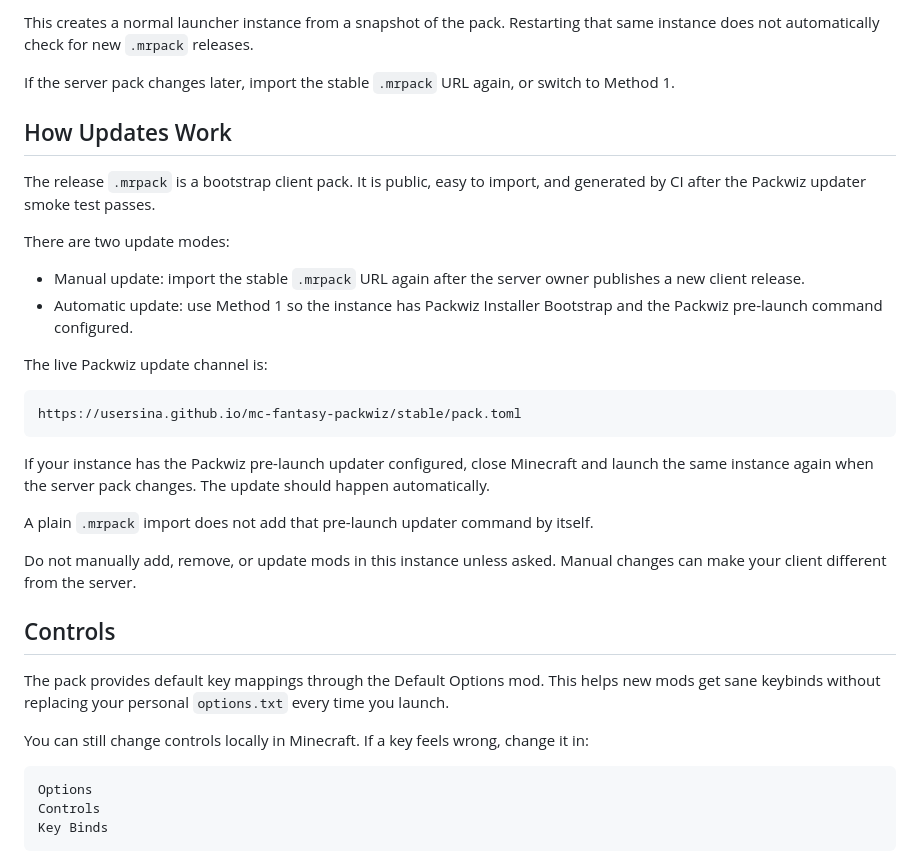
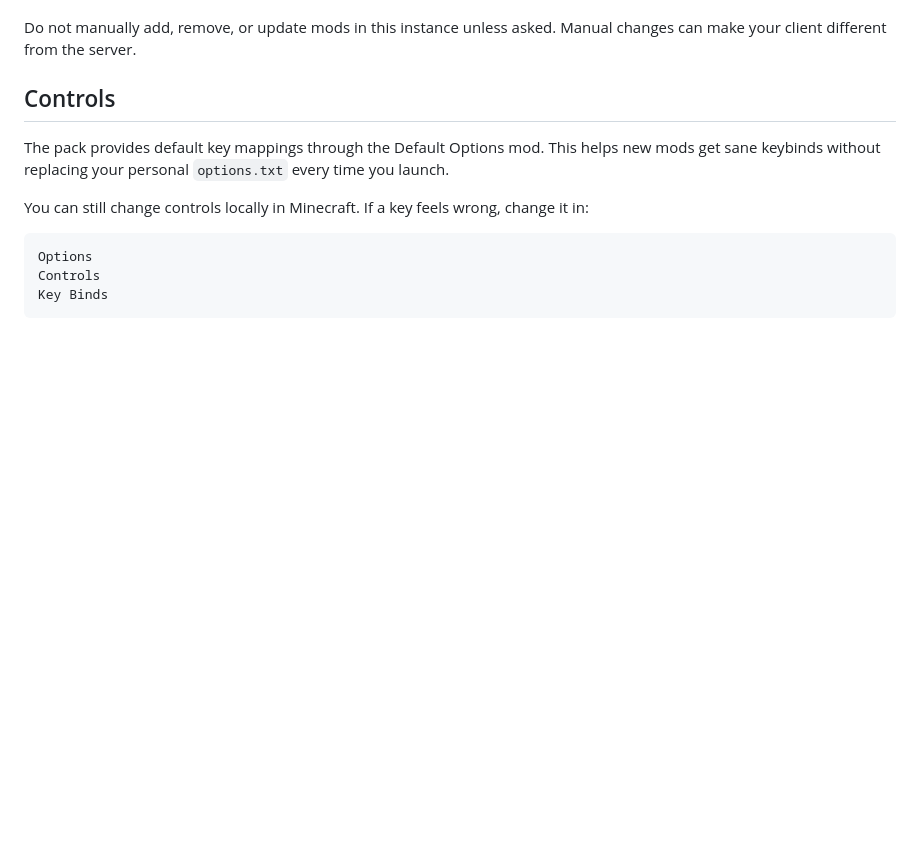
Before and after one commit to usersina/mc-fantasy-packwiz, a Markdown page: docs/client.md, the part around one of its changes. GitHub-like rendering; blank space fills up the shorter version.

````diff
--- a/docs/client.md
+++ b/docs/client.md
@@ -117,25 +126,3 @@ https://github.com/usersina/mc-fantasy-packwiz/releases/latest
-This creates a normal launcher instance from a snapshot of the pack. Restarting that same instance does not automatically check for new `.mrpack` releases.
-
-If the server pack changes later, import the stable `.mrpack` URL again, or switch to Method 1.
-
-## How Updates Work
-
-The release `.mrpack` is a bootstrap client pack. It is public, easy to import, and generated by CI after the Packwiz updater smoke test passes.
-
-There are two update modes:
-
-- Manual update: import the stable `.mrpack` URL again after the server owner publishes a new client release.
-- Automatic update: use Method 1 so the instance has Packwiz Installer Bootstrap and the Packwiz pre-launch command configured.
-
-The live Packwiz update channel is:
-
-```txt
-https://usersina.github.io/mc-fantasy-packwiz/stable/pack.toml
-```
-
-If your instance has the Packwiz pre-launch updater configured, close Minecraft and launch the same instance again when the server pack changes. The update should happen automatically.
-
-A plain `.mrpack` import does not add that pre-launch updater command by itself.
 
 Do not manually add, remove, or update mods in this instance unless asked. Manual changes can make your client different from the server.
 
````
Also changed, not shown: other parts of docs/client.md (+66 -57 lines).
